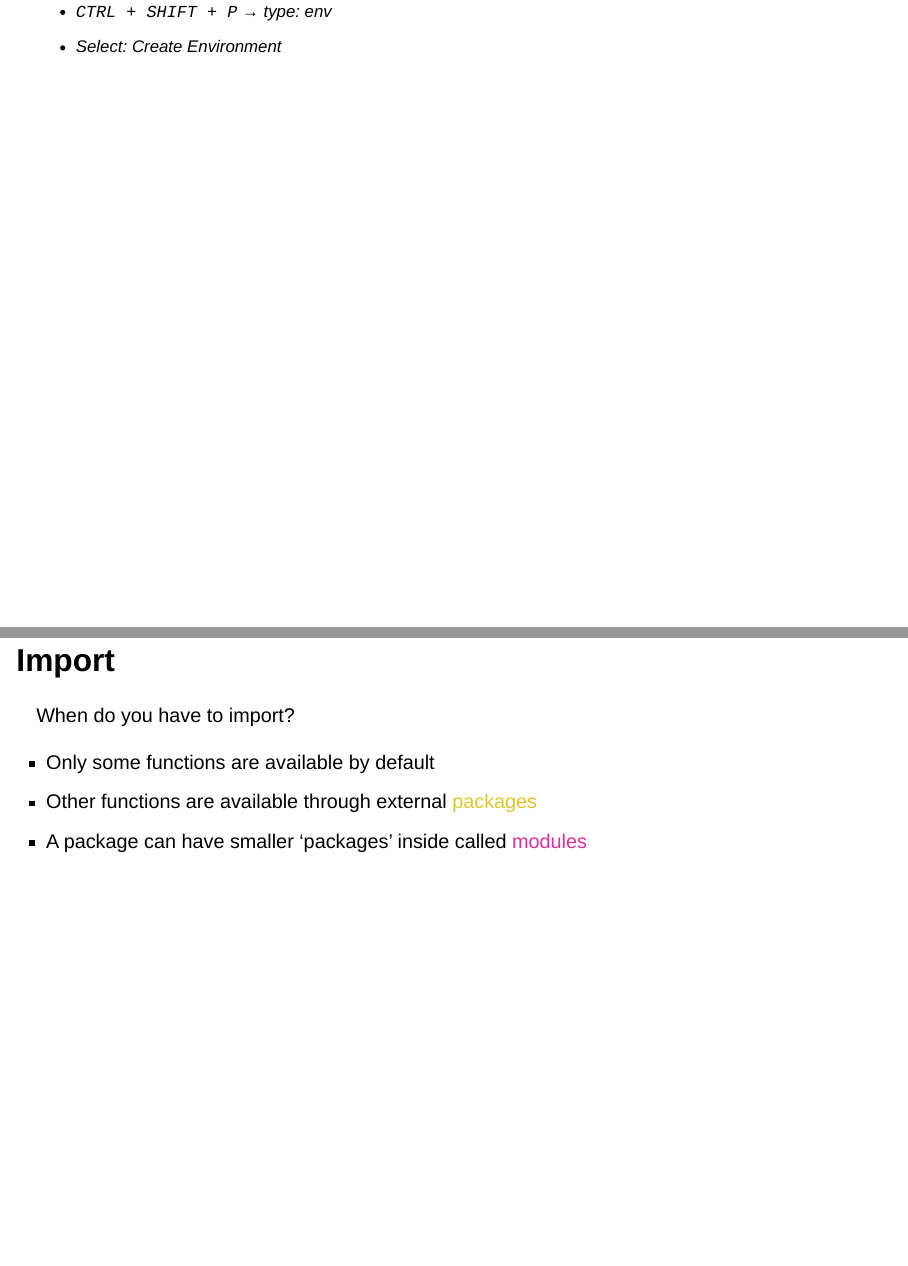
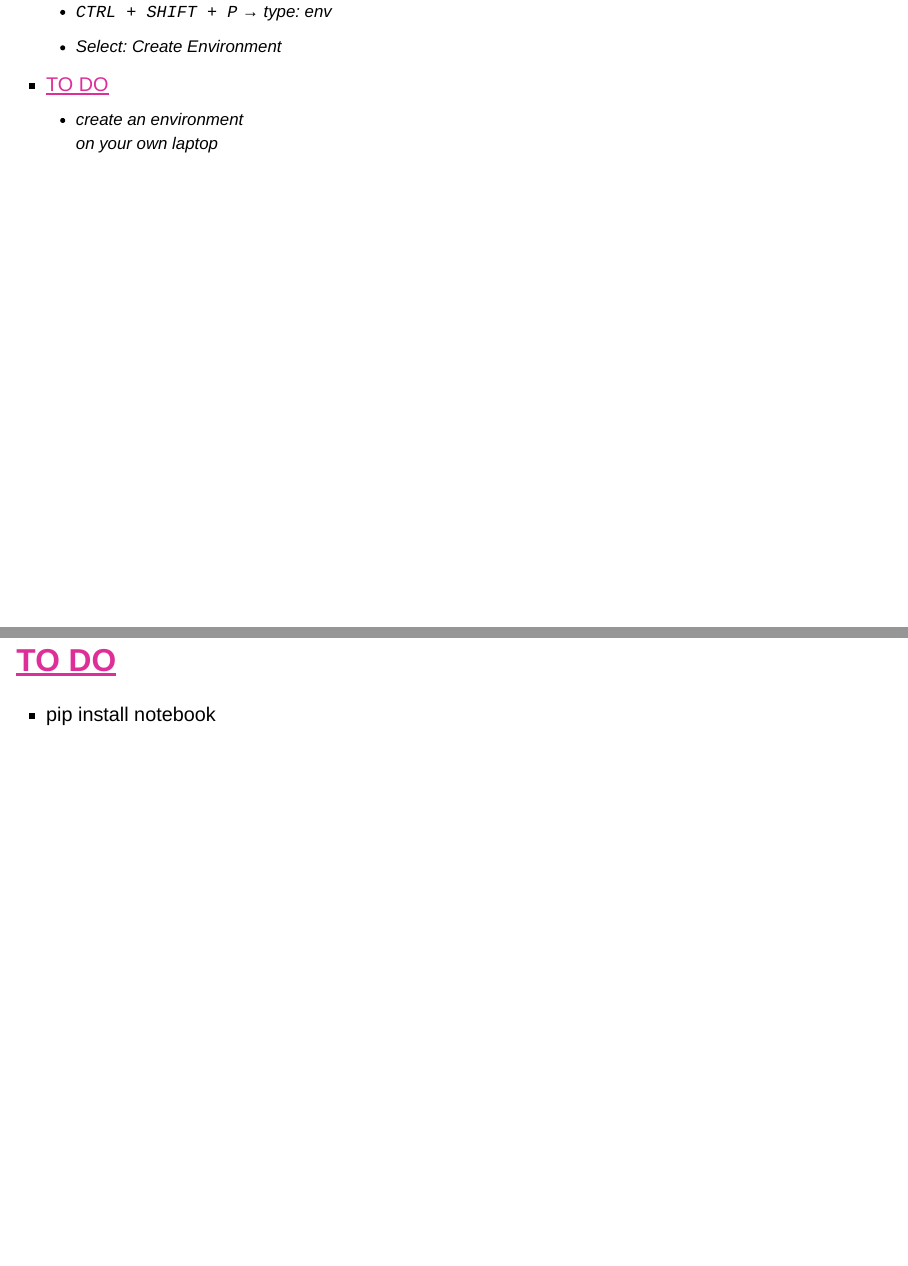
Before and after one commit to danielparthier/schmitzlab_python, a Quarto document (course_day_1.qmd): pages 12 and 19 of 55 before the commit and pages 12 and 19 of 56 after it, joined at a grey line. Rendered offline with R 4.5, knitr and Pandoc in place of Quarto, with nearby package versions; the code chunks are not run, so their results and figures are left out; drawn as Slidy slides in place of the format the file asks for.

Commit message:
added TODOs

```diff
--- a/course_day_1.qmd
+++ b/course_day_1.qmd
@@ -143,6 +143,9 @@ python -m venv .venv
     - `CTRL + SHIFT + P` → type: *env*
     - Select: *Create Environment*
 
+- <span style="color: #DE2F99;"> <u>TO DO</u> </span>
+    - create an environment \
+    on your own laptop
 
 ## Start environment
 
@@ -220,6 +223,10 @@ _ _ _ _ _ _ _
 - helps the user to easily and consistently work with packages - installing, updating, etc.
 - provides some security, in the sense that packages that are provided by package managers are already checked for malfunctions
 :::
+
+## <span style="color: #DE2F99;"> <u>TO DO</u> </span>
+- pip install notebook
+
 
 # Import
 
```
